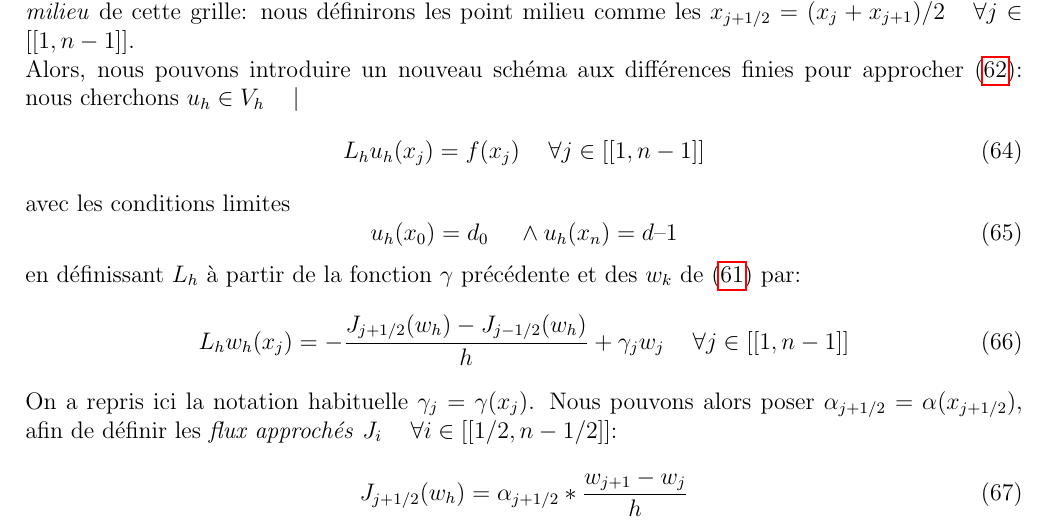
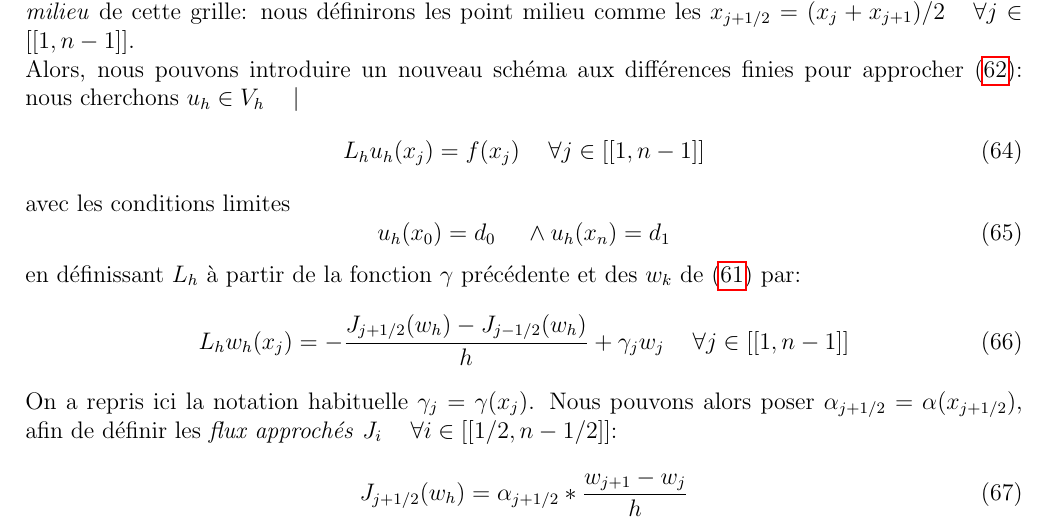
Before and after one commit to FumedSaumonSauvage/TIPEpbLimDim1, a LaTeX document (rapport.tex): part of page 15 of 22, cut so that both start at the same text. Compiled offline with pdfLaTeX.

Commit message:
correction coquille

```diff
--- a/rapport.tex
+++ b/rapport.tex
@@ -498,7 +498,7 @@
 \end{equation}
 avec les conditions limites
 \begin{equation}
-u_h(x_0) = d_0 \espace \wedge u_h(x_n) = d–1
+u_h(x_0) = d_0 \espace \wedge u_h(x_n) = d_1
 \end{equation}
 en définissant $L_h$ à partir de la fonction $\gamma$ précédente et des $w_k$ de \eqref{defWK} par:
 \begin{equation} \label{katto}
```
Also changed, not shown: rapport.pdf.
